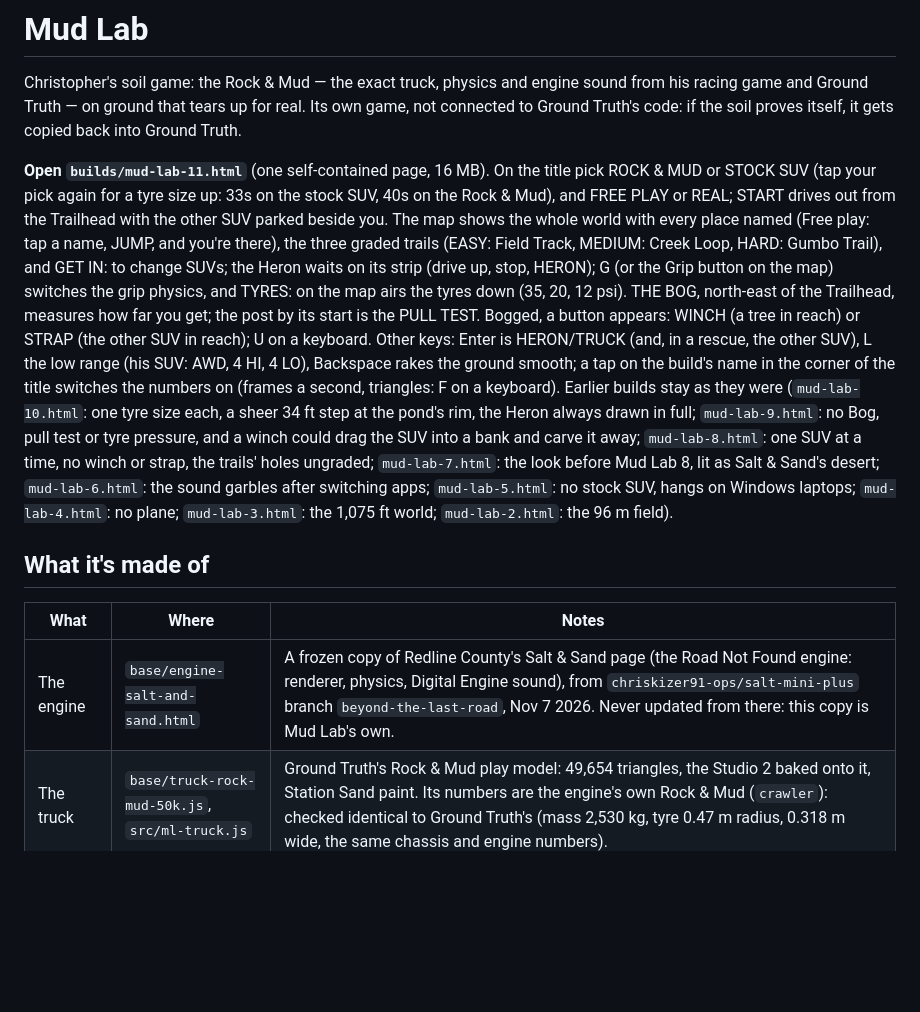
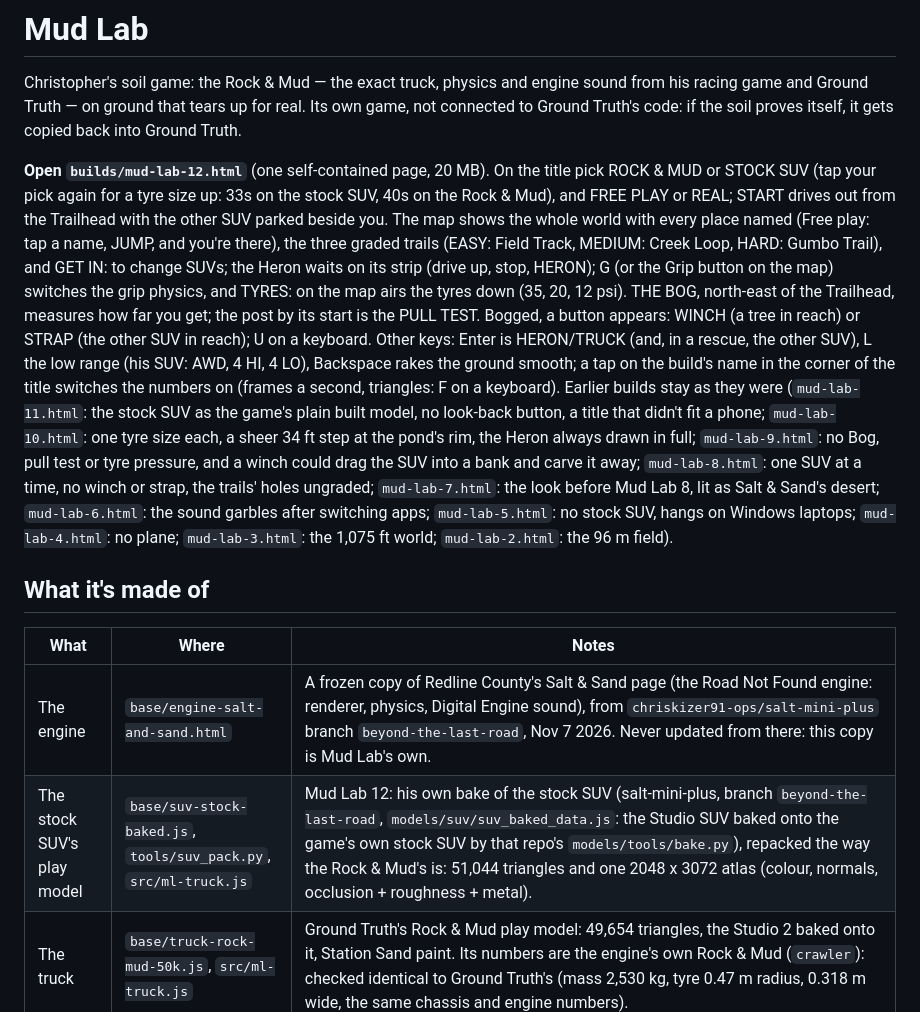
Before and after one commit to chriskizer91-ops/mud-lab, a Markdown page: README.md, the part around one of its changes. Rendered like a GitHub page; blank space fills up the shorter version.

```diff
--- a/README.md
+++ b/README.md
@@ -4,7 +4,7 @@ Christopher's soil game: the Rock & Mud — the exact truck, physics and engine
 Truth — on ground that tears up for real. Its own game, not connected to Ground Truth's code: if the soil proves
 itself, it gets copied back into Ground Truth.
 
-**Open `builds/mud-lab-11.html`** (one self-contained page, 16 MB). On the title pick ROCK & MUD or STOCK SUV (tap
+**Open `builds/mud-lab-12.html`** (one self-contained page, 20 MB). On the title pick ROCK & MUD or STOCK SUV (tap
 your pick again for a tyre size up: 33s on the stock SUV, 40s on the Rock & Mud), and FREE PLAY or REAL; START drives out from the Trailhead with the other SUV parked beside you. The map shows the whole world
 with every place named (Free play: tap a name, JUMP, and you're there), the three graded trails (EASY: Field Track,
 MEDIUM: Creek Loop, HARD: Gumbo Trail), and GET IN: to change SUVs; the Heron waits on its strip (drive up, stop,
@@ -13,7 +13,8 @@ Trailhead, measures how far you get; the post by its start is the PULL TEST. Bog
 or STRAP (the other SUV in reach); U on a keyboard. Other keys: Enter is HERON/TRUCK (and, in a rescue, the other SUV),
 L the low range (his SUV: AWD, 4 HI, 4 LO), Backspace rakes the ground smooth; a tap on the build's name in the corner of
 the title switches the numbers on (frames a second, triangles: F on a keyboard). Earlier builds stay as they were
-(`mud-lab-10.html`: one tyre size each, a sheer 34 ft step at the pond's rim, the Heron always drawn in full;
+(`mud-lab-11.html`: the stock SUV as the game's plain built model, no look-back button, a title that didn't fit a phone;
+`mud-lab-10.html`: one tyre size each, a sheer 34 ft step at the pond's rim, the Heron always drawn in full;
 `mud-lab-9.html`: no Bog, pull test or tyre pressure, and a winch could drag the SUV into a bank and carve it away;
 `mud-lab-8.html`: one SUV at a time, no winch or strap, the trails' holes ungraded; `mud-lab-7.html`: the look before
 Mud Lab 8, lit as Salt & Sand's desert; `mud-lab-6.html`: the sound garbles after switching apps; `mud-lab-5.html`: no
@@ -25,6 +26,7 @@ stock SUV, hangs on Windows laptops; `mud-lab-4.html`: no plane; `mud-lab-3.html
 | What | Where | Notes |
 | --- | --- | --- |
 | The engine | `base/engine-salt-and-sand.html` | A frozen copy of Redline County's Salt & Sand page (the Road Not Found engine: renderer, physics, Digital Engine sound), from `chriskizer91-ops/salt-mini-plus` branch `beyond-the-last-road`, Nov 7 2026. Never updated from there: this copy is Mud Lab's own. |
+| The stock SUV's play model | `base/suv-stock-baked.js`, `tools/suv_pack.py`, `src/ml-truck.js` | Mud Lab 12: his own bake of the stock SUV (salt-mini-plus, branch `beyond-the-last-road`, `models/suv/suv_baked_data.js`: the Studio SUV baked onto the game's own stock SUV by that repo's `models/tools/bake.py`), repacked the way the Rock & Mud's is: 51,044 triangles and one 2048 x 3072 atlas (colour, normals, occlusion + roughness + metal). |
 | The truck | `base/truck-rock-mud-50k.js`, `src/ml-truck.js` | Ground Truth's Rock & Mud play model: 49,654 triangles, the Studio 2 baked onto it, Station Sand paint. Its numbers are the engine's own Rock & Mud (`crawler`): checked identical to Ground Truth's (mass 2,530 kg, tyre 0.47 m radius, 0.318 m wide, the same chassis and engine numbers). |
 | His ground pictures | `base/texpack.js` | The textures Ground Truth paints its ground with (red dirt, wet mud, sand, grass...). |
 | The world | `src/ml-world.js` | Mud Lab 4: 1,536 m (5,040 ft) square, every spot a soil and a moisture (below). |
```
Also changed, not shown: other parts of README.md (+39 -0 lines), docs/shots/mud-lab-12-rear.jpg (added), docs/shots/mud-lab-12-stock.jpg (added), docs/shots/mud-lab-12-title.jpg (added), 8 other files.
